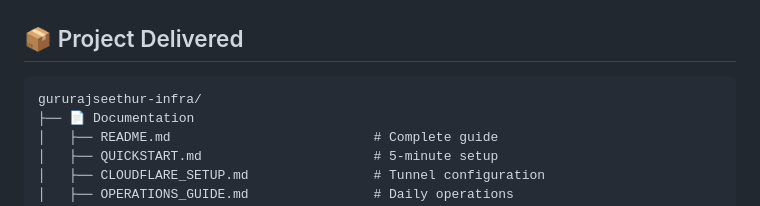
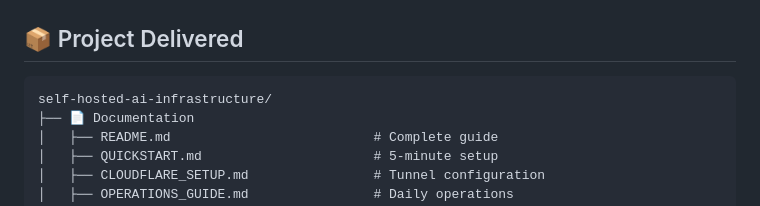
Before and after one commit to gururajseethur/self-hosted-ai-infrastructure, a Markdown page: DEPLOYMENT_SUMMARY.md, the part around the change. GitHub-like rendering.

Commit message:
Fix repo name in deployment summary
Co-Authored-By: Claude Opus 5 <noreply@anthropic.com>

````diff
--- a/DEPLOYMENT_SUMMARY.md
+++ b/DEPLOYMENT_SUMMARY.md
@@ -7,7 +7,7 @@
 ## 📦 Project Delivered
 
 ```
-gururajseethur-infra/
+self-hosted-ai-infrastructure/
 ├── 📄 Documentation
 │   ├── README.md                          # Complete guide
 │   ├── QUICKSTART.md                      # 5-minute setup
````
